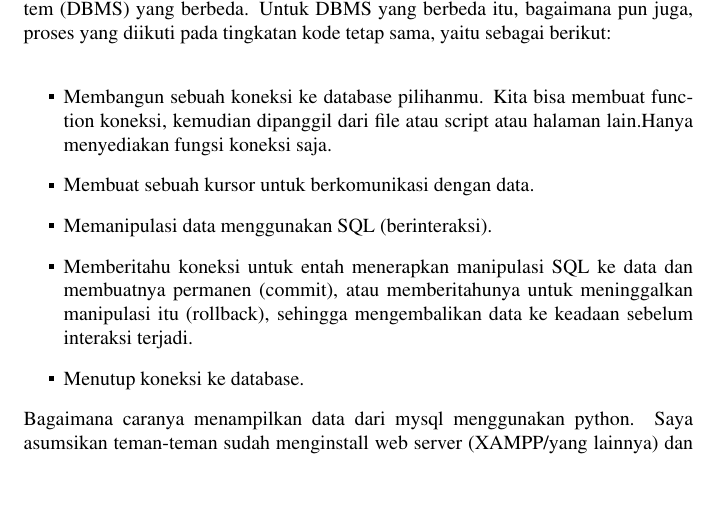
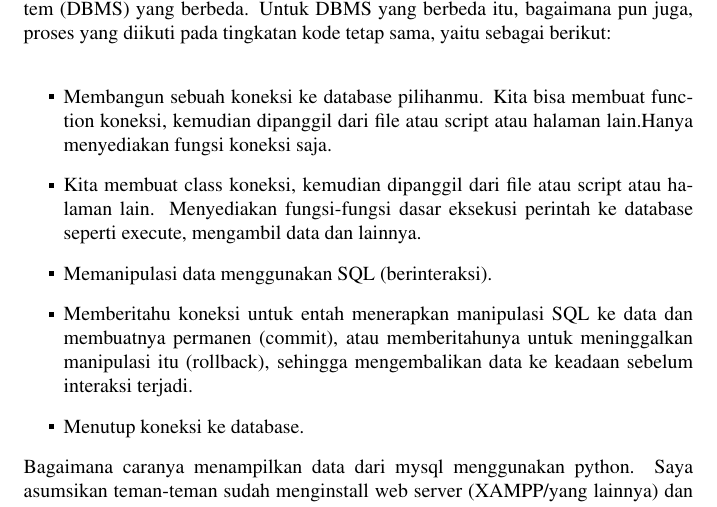
Before and after one commit to BukuInformatika/python, a LaTeX thesis (python.tex, which reads DATABASEACCESS.tex): part of page 246 of 302, cut so that both start at the same text, the shorter picture padded with empty space. Compiled offline with pdfLaTeX.

Commit message:
Update DATABASEACCESS.tex

```diff
--- a/DATABASEACCESS.tex
+++ b/DATABASEACCESS.tex
@@ -186,7 +186,8 @@ Python dapat berinteraksi dengan database. Namun, bagaimana cara melakukannya? P
 \begin{itemize}
 \item Membangun sebuah koneksi ke database pilihanmu. Kita bisa membuat function koneksi, kemudian dipanggil dari file atau script atau halaman lain.Hanya menyediakan fungsi koneksi saja.
 \noindent
-\item Membuat sebuah kursor untuk berkomunikasi dengan data.
+\item Kita membuat class koneksi, kemudian dipanggil dari file atau script atau halaman lain.
+Menyediakan fungsi-fungsi dasar eksekusi perintah ke database seperti execute, mengambil data dan lainnya.
 \noindent
 \item Memanipulasi data menggunakan SQL (berinteraksi).
 \noindent
```
